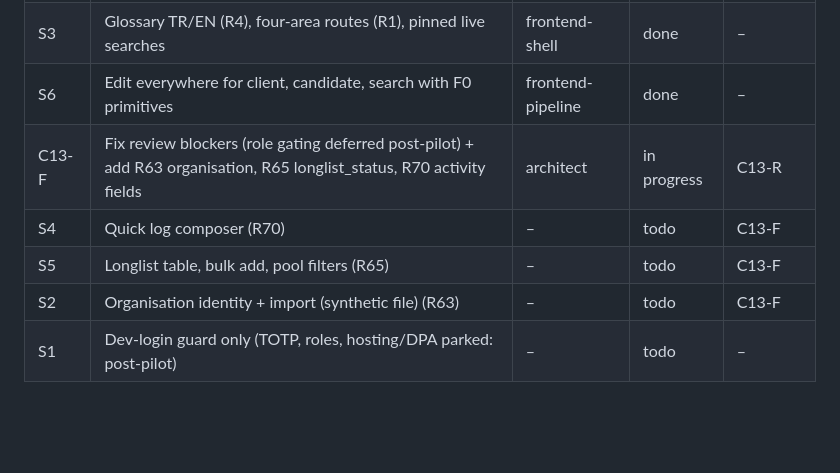
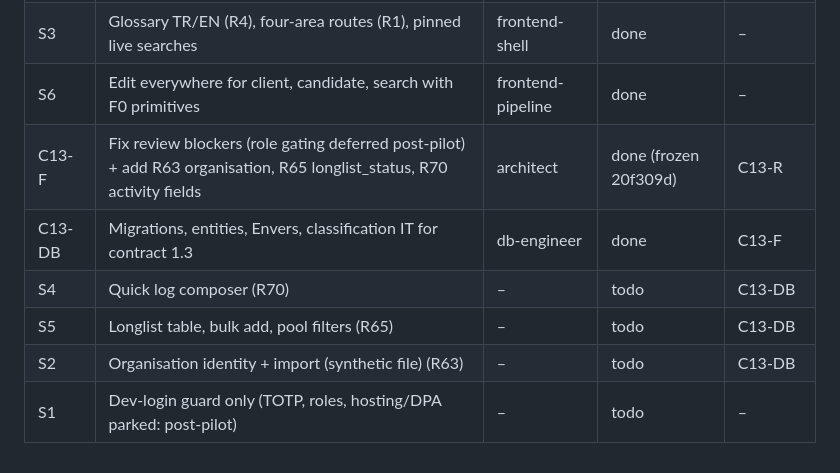
Before and after one commit to fmarfi/recruiting-platform, a Markdown page: docs/plan/TASKS.md, the part around the change. Drawn GitHub-style; blank space fills up the shorter version.

Commit message:
docs: board after contract 1.3 database merge

```diff
--- a/docs/plan/TASKS.md
+++ b/docs/plan/TASKS.md
@@ -130,8 +130,9 @@ Source: `docs/plan/Mihenk — Plan, Design and Agent-Crew Strategy.md`. Decision
 | C13-R | Review `contract-1-3` against plan v3 (R63, R65, R70 gaps) | code-reviewer | done | – |
 | S3 | Glossary TR/EN (R4), four-area routes (R1), pinned live searches | frontend-shell | done | – |
 | S6 | Edit everywhere for client, candidate, search with F0 primitives | frontend-pipeline | done | – |
-| C13-F | Fix review blockers (role gating deferred post-pilot) + add R63 organisation, R65 longlist_status, R70 activity fields | architect | in progress | C13-R |
-| S4 | Quick log composer (R70) | – | todo | C13-F |
-| S5 | Longlist table, bulk add, pool filters (R65) | – | todo | C13-F |
-| S2 | Organisation identity + import (synthetic file) (R63) | – | todo | C13-F |
+| C13-F | Fix review blockers (role gating deferred post-pilot) + add R63 organisation, R65 longlist_status, R70 activity fields | architect | done (frozen 20f309d) | C13-R |
+| C13-DB | Migrations, entities, Envers, classification IT for contract 1.3 | db-engineer | done | C13-F |
+| S4 | Quick log composer (R70) | – | todo | C13-DB |
+| S5 | Longlist table, bulk add, pool filters (R65) | – | todo | C13-DB |
+| S2 | Organisation identity + import (synthetic file) (R63) | – | todo | C13-DB |
 | S1 | Dev-login guard only (TOTP, roles, hosting/DPA parked: post-pilot) | – | todo | – |
```
